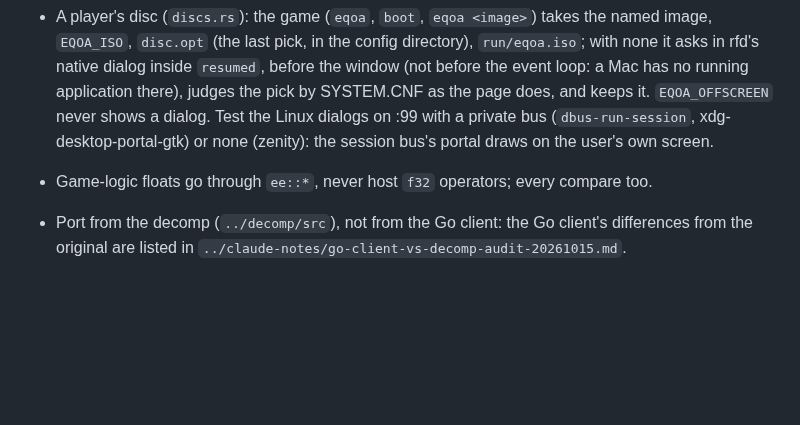
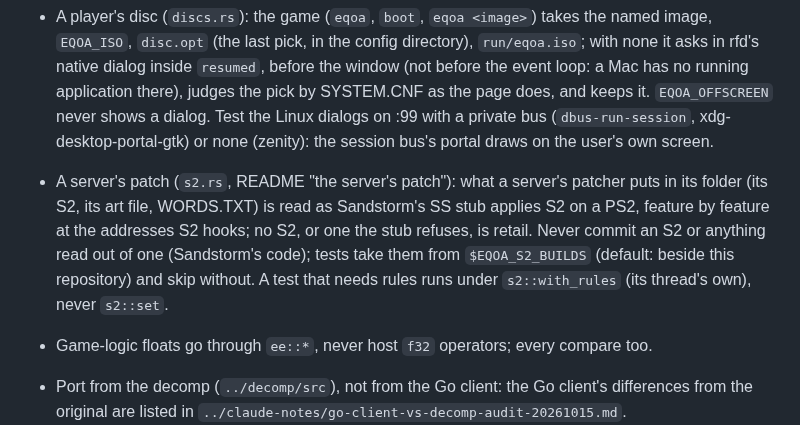
Before and after one commit to DabDavis/eqoa-rust-client-vanilla, a Markdown page: CLAUDE.md, the part around the change. Drawn GitHub-style; blank space fills up the shorter version.

Commit message:
README, CLAUDE.md: a server's patch, what it changes and how it is held
Co-Authored-By: Claude Opus 5.5 <noreply@anthropic.com>

```diff
--- a/CLAUDE.md
+++ b/CLAUDE.md
@@ -54,6 +54,11 @@ current.
   the pick by SYSTEM.CNF as the page does, and keeps it. `EQOA_OFFSCREEN` never shows a dialog. Test the Linux
   dialogs on :99 with a private bus (`dbus-run-session`, xdg-desktop-portal-gtk) or none (zenity): the session
   bus's portal draws on the user's own screen.
+- A server's patch (`s2.rs`, README "the server's patch"): what a server's patcher puts in its folder (its S2, its art file,
+  WORDS.TXT) is read as Sandstorm's SS stub applies S2 on a PS2, feature by feature at the addresses S2 hooks; no S2, or one the
+  stub refuses, is retail. Never commit an S2 or anything read out of one (Sandstorm's code); tests take them from
+  `$EQOA_S2_BUILDS` (default: beside this repository) and skip without. A test that needs rules runs under `s2::with_rules`
+  (its thread's own), never `s2::set`.
 - Game-logic floats go through `ee::*`, never host `f32` operators; every compare too.
 - Port from the decomp (`../decomp/src`), not from the Go client: the Go client's
   differences from the original are listed in `../claude-notes/go-client-vs-decomp-audit-20261015.md`.
```
Also changed, not shown: README.md (+1 -0 lines).
